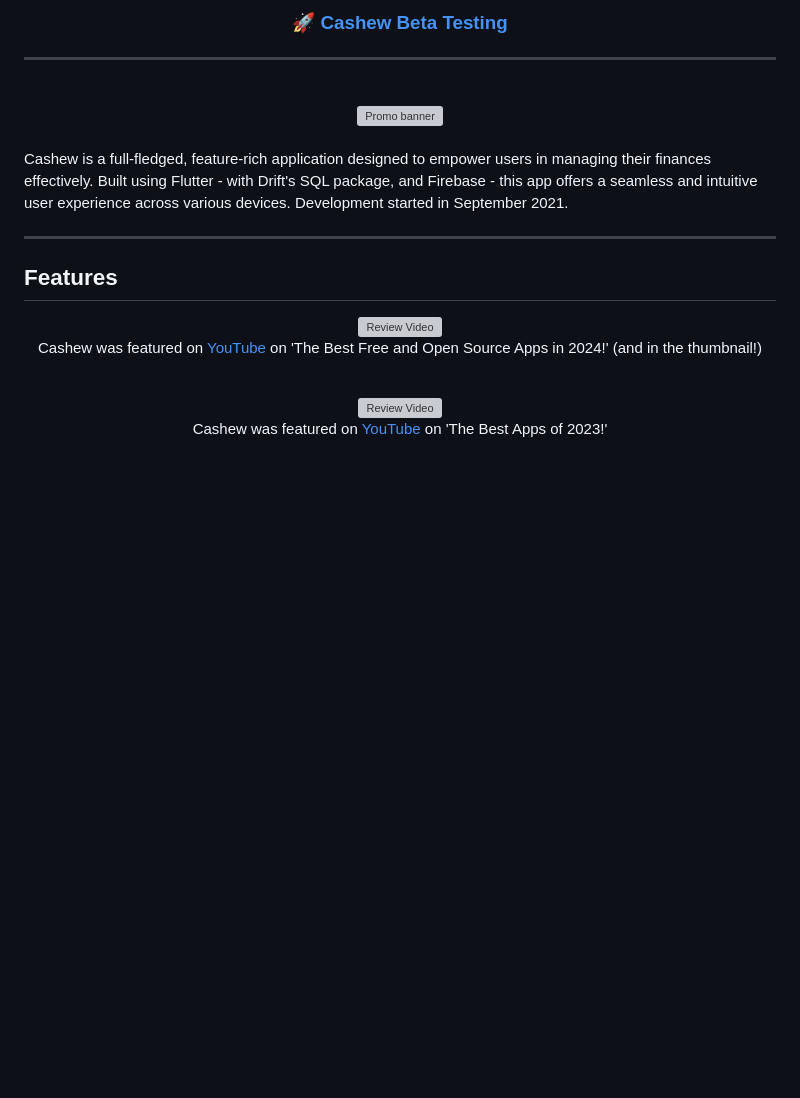
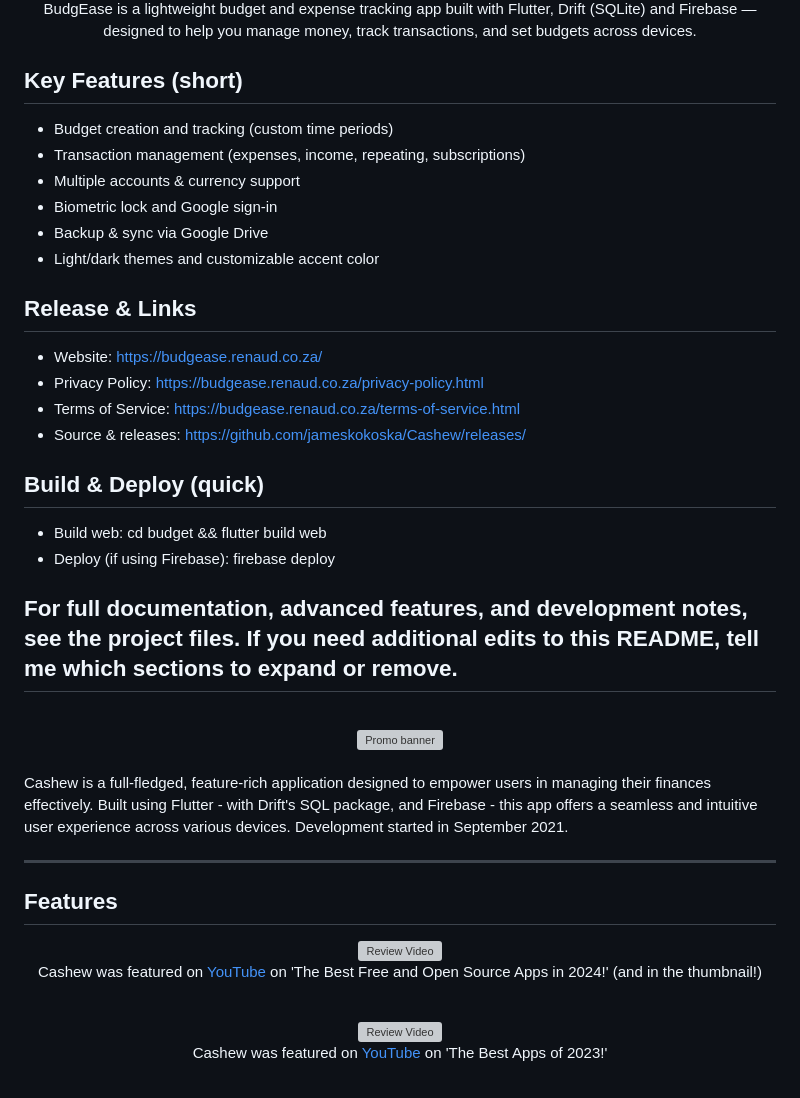
Before and after one commit to TroyRenaud/BudgEase, a Markdown page: README.md, the part around the change printed below. Drawn GitHub-style; blank space fills up the shorter version; grey boxes are pictures that could not be loaded.

Commit message:
Update README to reflect project name change from Cashew to BudgEase and enhance app description

```diff
--- a/README.md
+++ b/README.md
@@ -24,9 +5,28 @@
 </div>
 
-<h3 align="center" style="font-size:28px; line-height:1">
-  <a href="https://github.com/jameskokoska/Cashew/issues/725">🚀 Cashew Beta Testing</a>
-</h3>
+<p align="center">
+  BudgEase is a lightweight budget and expense tracking app built with Flutter, Drift (SQLite) and Firebase — designed to help you manage money, track transactions, and set budgets across devices.
+</p>
 
+## Key Features (short)
+- Budget creation and tracking (custom time periods)
+- Transaction management (expenses, income, repeating, subscriptions)
+- Multiple accounts & currency support
+- Biometric lock and Google sign-in
+- Backup & sync via Google Drive
+- Light/dark themes and customizable accent color
+
+## Release & Links
+- Website: https://budgease.renaud.co.za/
+- Privacy Policy: https://budgease.renaud.co.za/privacy-policy.html
+- Terms of Service: https://budgease.renaud.co.za/terms-of-service.html
+- Source & releases: https://github.com/jameskokoska/Cashew/releases/
+
+## Build & Deploy (quick)
+- Build web: cd budget && flutter build web
+- Deploy (if using Firebase): firebase deploy
+
+For full documentation, advanced features, and development notes, see the project files. If you need additional edits to this README, tell me which sections to expand or remove.
 ---
 
 <br />
```
Also changed, not shown: other parts of README.md (+2 -21 lines).
